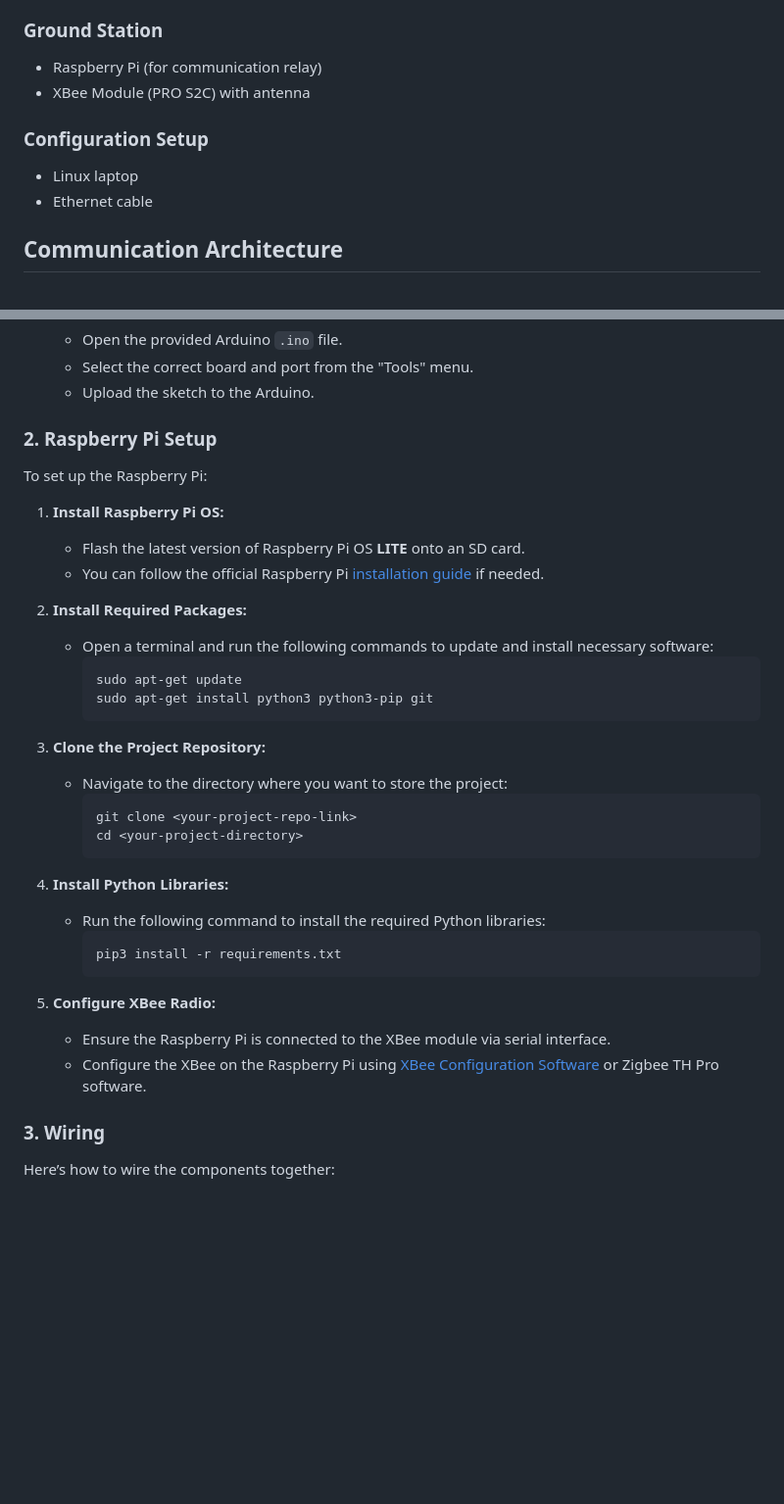
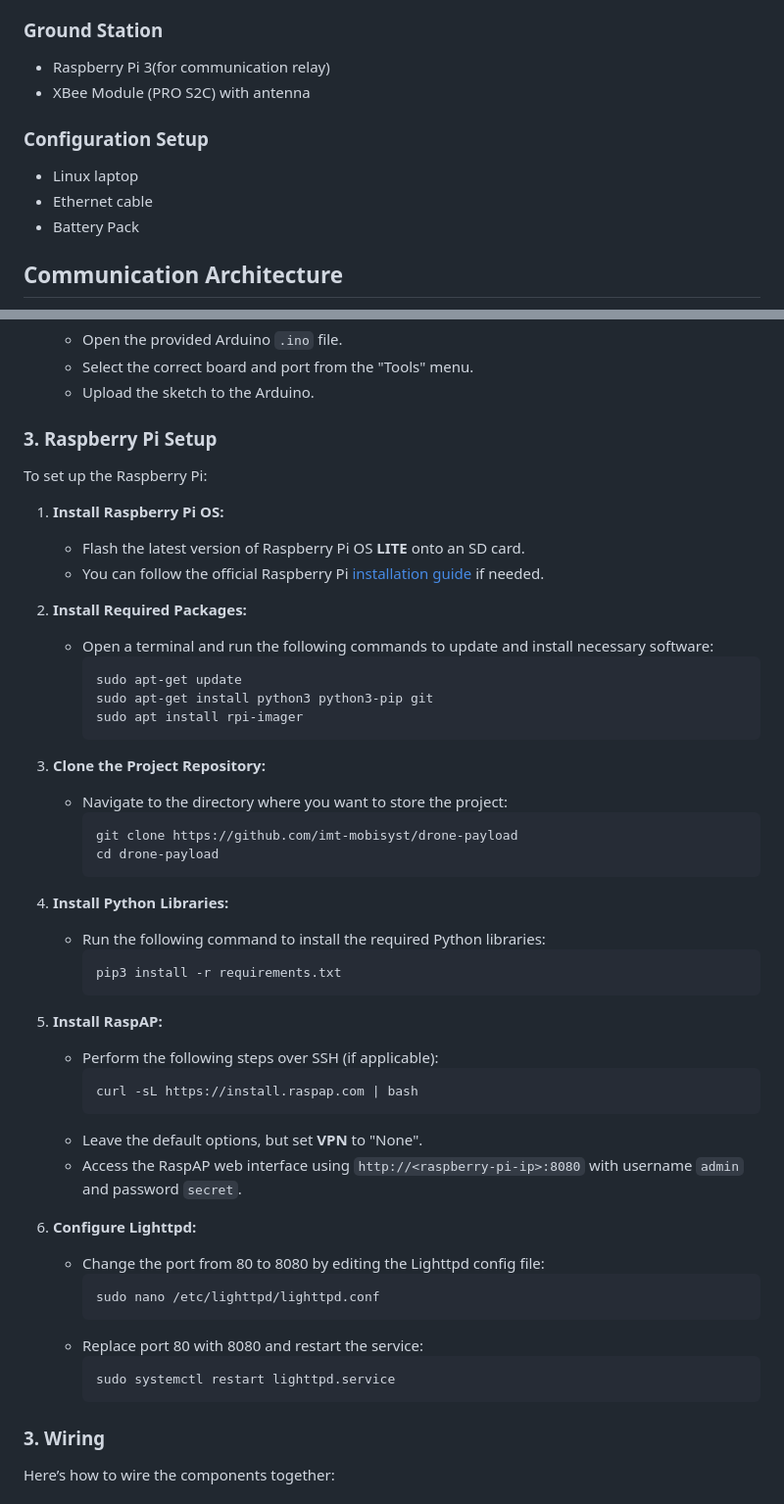
Before and after one commit to imt-mobisyst/drone-payload, a Markdown page: install.md, 2 parts joined by grey strips. Shown: that part at 98% size. Rendered like a GitHub page; blank space fills up the shorter version.

````diff
--- a/install.md
+++ b/install.md
@@ -30,12 +30,13 @@ The **MATRICE 600 PRO** drone serves as the aerial platform for this project.
 
 ### Ground Station
 
-- Raspberry Pi (for communication relay)
+- Raspberry Pi 3(for communication relay)
 - XBee Module (PRO S2C) with antenna
 
 ### Configuration Setup
 
 - Linux laptop
 - Ethernet cable
+- Battery Pack
 
 ## Communication Architecture
@@ -82,7 +135,7 @@ To set up the Arduino side of the project, follow these steps:
    - Select the correct board and port from the "Tools" menu.
    - Upload the sketch to the Arduino.
 
-### 2. Raspberry Pi Setup
+### 3. Raspberry Pi Setup
 
 To set up the Raspberry Pi:
 
@@ -95,13 +148,14 @@ To set up the Raspberry Pi:
      ```bash
      sudo apt-get update
      sudo apt-get install python3 python3-pip git
+     sudo apt install rpi-imager
      ```
 
 3. **Clone the Project Repository:**
    - Navigate to the directory where you want to store the project:
      ```bash
-     git clone <your-project-repo-link>
-     cd <your-project-directory>
+     git clone https://github.com/imt-mobisyst/drone-payload
+     cd drone-payload
      ```
 
 4. **Install Python Libraries:**
@@ -110,9 +164,24 @@ To set up the Raspberry Pi:
      pip3 install -r requirements.txt
      ```
 
-5. **Configure XBee Radio:**
-   - Ensure the Raspberry Pi is connected to the XBee module via serial interface.
-   - Configure the XBee on the Raspberry Pi using [XBee Configuration Software](https://www.digi.com/products/xbee-rf-solutions/xctu-software/xctu) or Zigbee TH Pro software.
+5. **Install RaspAP:**
+   - Perform the following steps over SSH (if applicable):
+     ```bash
+     curl -sL https://install.raspap.com | bash
+     ```
+   - Leave the default options, but set **VPN** to "None".
+   - Access the RaspAP web interface using `http://<raspberry-pi-ip>:8080` with username `admin` and password `secret`.
+
+6. **Configure Lighttpd:**
+   - Change the port from 80 to 8080 by editing the Lighttpd config file:
+     ```bash
+     sudo nano /etc/lighttpd/lighttpd.conf
+     ```
+   - Replace port 80 with 8080 and restart the service:
+     ```bash
+     sudo systemctl restart lighttpd.service
+     ```
+
 
 ### 3. Wiring
 
````
Also changed, not shown: other parts of install.md (+53 -1 lines).
